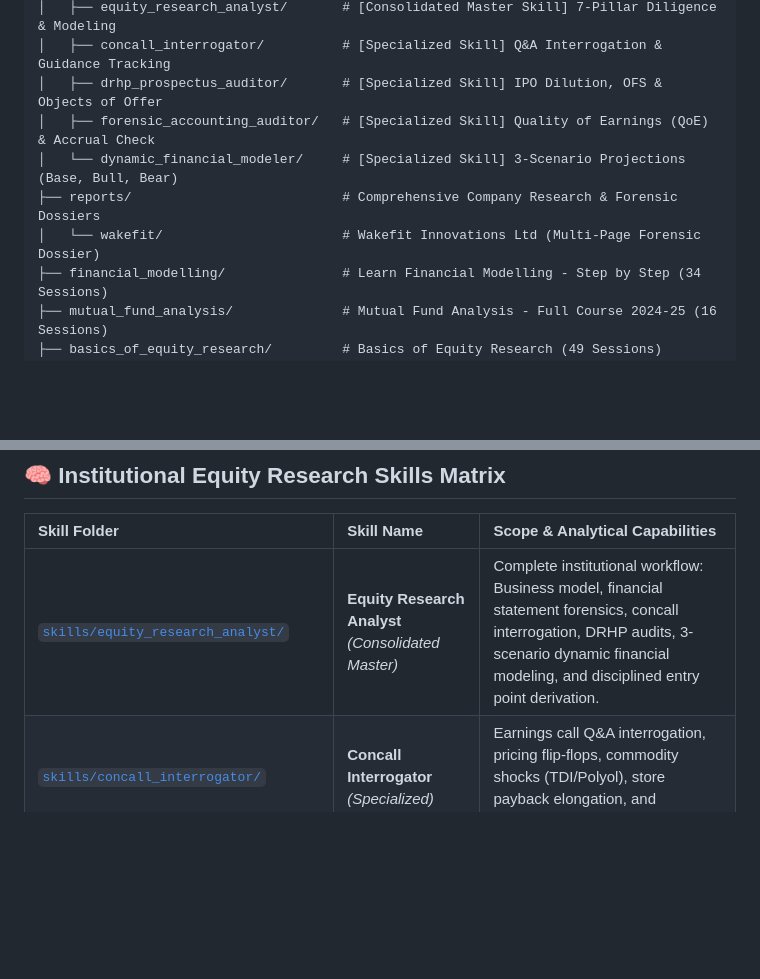
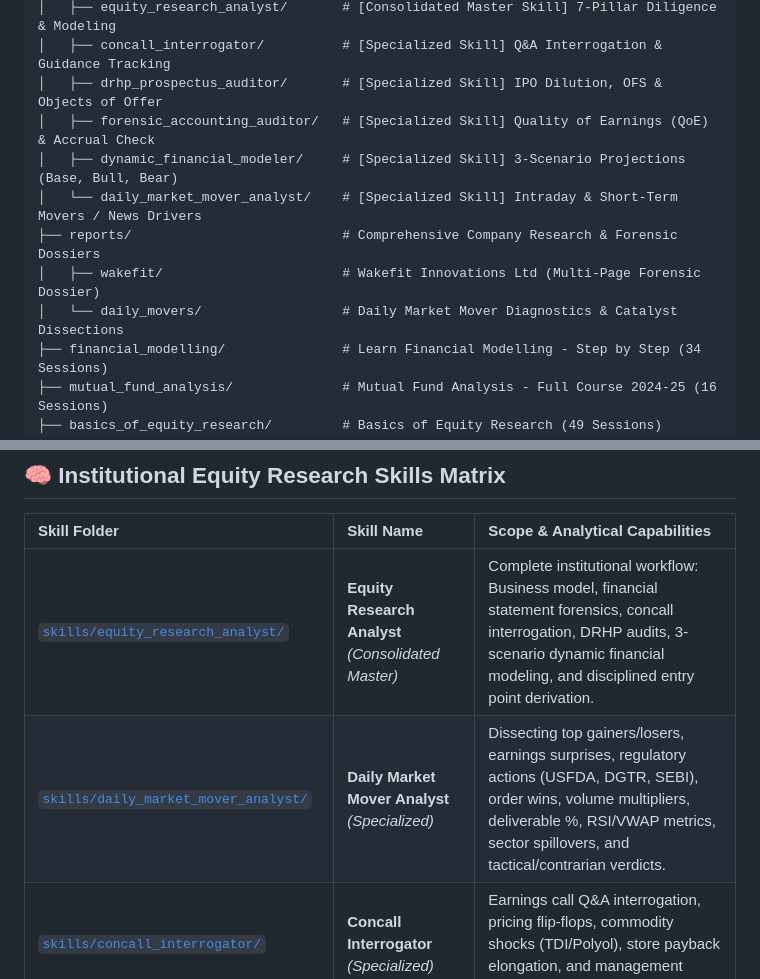
Before and after one commit to agentsmithneo05/fundamental-analysis, a Markdown page: README.md, 2 parts joined by grey strips. Drawn GitHub-style; blank space fills up the shorter version.

Commit message:
feat(skills): add daily-market-mover-analyst skill and update README

```diff
--- a/README.md
+++ b/README.md
@@ -14,9 +14,11 @@ fundamental_analysis/
 │   ├── concall_interrogator/          # [Specialized Skill] Q&A Interrogation & Guidance Tracking
 │   ├── drhp_prospectus_auditor/       # [Specialized Skill] IPO Dilution, OFS & Objects of Offer
 │   ├── forensic_accounting_auditor/   # [Specialized Skill] Quality of Earnings (QoE) & Accrual Check
-│   └── dynamic_financial_modeler/     # [Specialized Skill] 3-Scenario Projections (Base, Bull, Bear)
+│   ├── dynamic_financial_modeler/     # [Specialized Skill] 3-Scenario Projections (Base, Bull, Bear)
+│   └── daily_market_mover_analyst/    # [Specialized Skill] Intraday & Short-Term Movers / News Drivers
 ├── reports/                           # Comprehensive Company Research & Forensic Dossiers
-│   └── wakefit/                       # Wakefit Innovations Ltd (Multi-Page Forensic Dossier)
+│   ├── wakefit/                       # Wakefit Innovations Ltd (Multi-Page Forensic Dossier)
+│   └── daily_movers/                  # Daily Market Mover Diagnostics & Catalyst Dissections
 ├── financial_modelling/               # Learn Financial Modelling - Step by Step (34 Sessions)
 ├── mutual_fund_analysis/              # Mutual Fund Analysis - Full Course 2024-25 (16 Sessions)
 ├── basics_of_equity_research/         # Basics of Equity Research (49 Sessions)
@@ -30,6 +32,7 @@ fundamental_analysis/
 | Skill Folder | Skill Name | Scope & Analytical Capabilities |
 | :--- | :--- | :--- |
 | [`skills/equity_research_analyst/`](skills/equity_research_analyst/SKILL.md) | **Equity Research Analyst** *(Consolidated Master)* | Complete institutional workflow: Business model, financial statement forensics, concall interrogation, DRHP audits, 3-scenario dynamic financial modeling, and disciplined entry point derivation. |
+| [`skills/daily_market_mover_analyst/`](skills/daily_market_mover_analyst/SKILL.md) | **Daily Market Mover Analyst** *(Specialized)* | Dissecting top gainers/losers, earnings surprises, regulatory actions (USFDA, DGTR, SEBI), order wins, volume multipliers, deliverable %, RSI/VWAP metrics, sector spillovers, and tactical/contrarian verdicts. |
 | [`skills/concall_interrogator/`](skills/concall_interrogator/SKILL.md) | **Concall Interrogator** *(Specialized)* | Earnings call Q&A interrogation, pricing flip-flops, commodity shocks (TDI/Polyol), store payback elongation, and management evasiveness. |
 | [`skills/drhp_prospectus_auditor/`](skills/drhp_prospectus_auditor/SKILL.md) | **DRHP & Prospectus Auditor** *(Specialized)* | Offer for Sale (OFS) ratio audit, Objects of the Offer misallocations (funding rent/ads from equity), CARO bank statement mismatches, and Section 138 lapses. |
 | [`skills/forensic_accounting_auditor/`](skills/forensic_accounting_auditor/SKILL.md) | **Forensic Accounting Auditor** *(Specialized)* | Accrual-to-cash reconciliation (Cumulative CFO vs. PAT), Deferred Tax Asset (DTA) profit illusions, and ROCE vs. WACC hurdle benchmarks. |
```
Also changed, not shown: skills/daily_market_mover_analyst/SKILL.md (added, +88 -0 lines), 1 other file.
